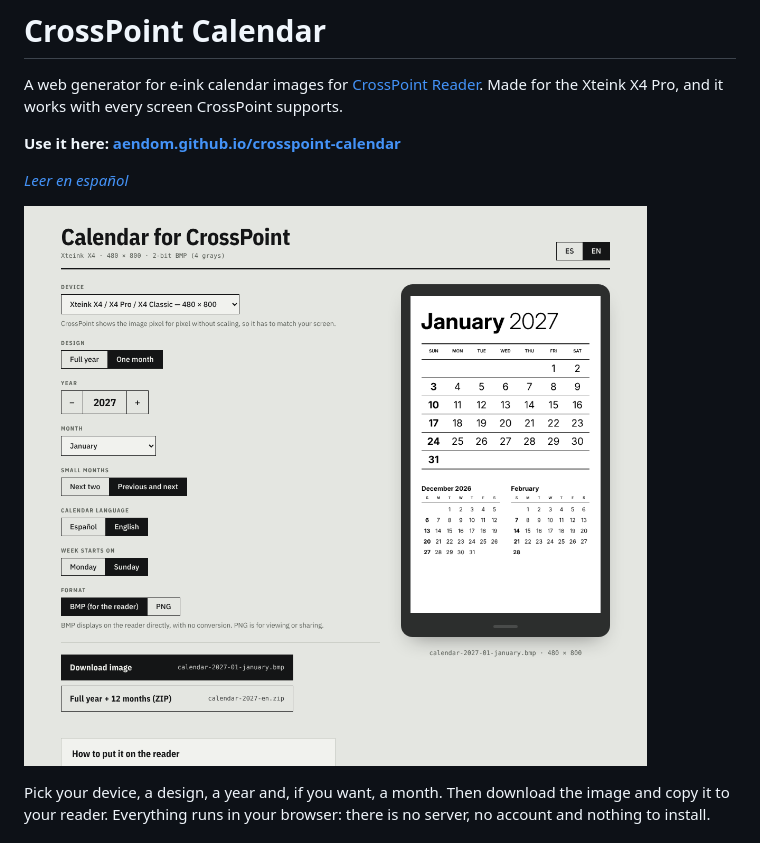
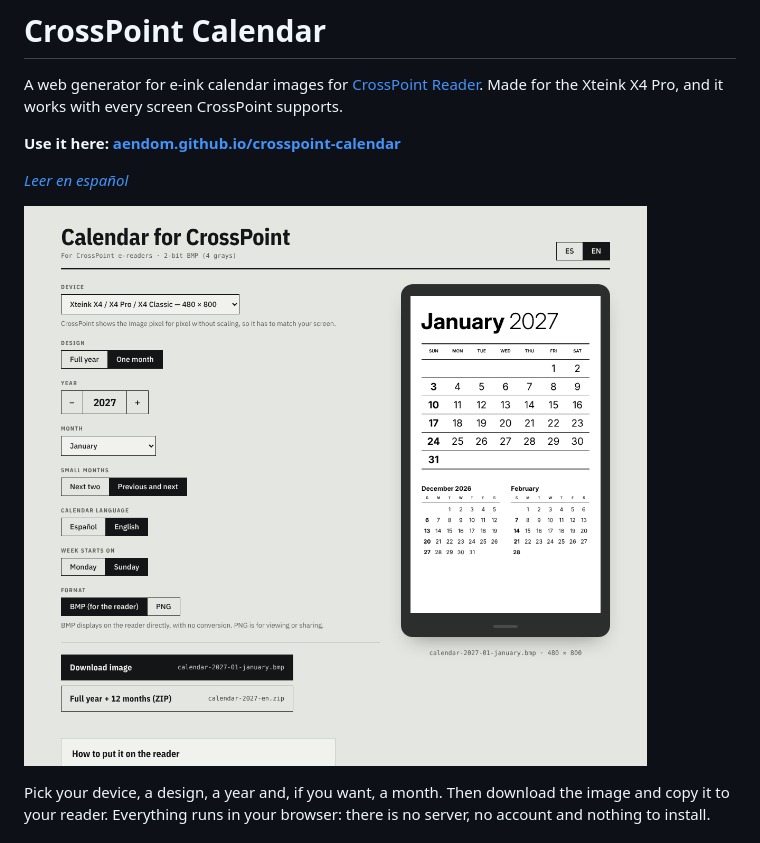
Before and after one commit to aendom/crosspoint-calendar, a Markdown page: README.md, the part around the change. Rendered like a GitHub page; pictures changed too: docs/app-en.png (deleted), docs/page-en.png (added).

```diff
--- a/README.md
+++ b/README.md
@@ -6,7 +6,7 @@ A web generator for e-ink calendar images for [CrossPoint Reader](https://crossp
 
 *[Leer en español](README.es.md)*
 
-![The generator](docs/app-en.png)
+![The generator](docs/page-en.png)
 
 Pick your device, a design, a year and, if you want, a month. Then download the image and copy it to your reader. Everything runs in your browser: there is no server, no account and nothing to install.
 
```
Also changed, not shown: README.es.md (+1 -1 lines), docs/app-es.png (deleted), docs/page-es.png (added), 1 other file.
